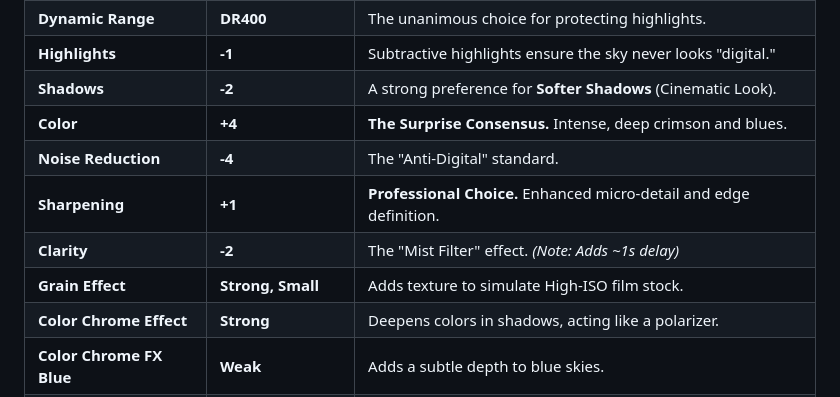
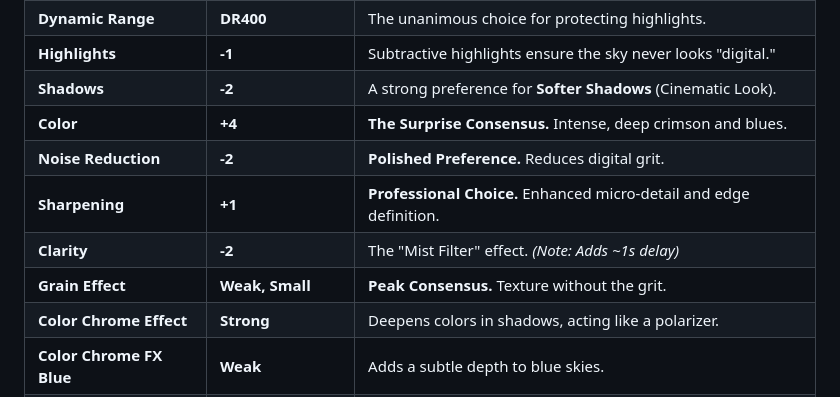
Before and after one commit to Niteeshkanungo/fujisims, a Markdown page: README.md, the part around the change. Drawn GitHub-style.

Commit message:
Refinement: Reduced graininess in Nishti Recipe (Weak Grain, NR -2) for a smoother aesthetic

```diff
--- a/README.md
+++ b/README.md
@@ -28,10 +28,10 @@ By applying the **Likeability Index**—identifying the "Peak Preference" for ev
 | **Highlights** | **-1** | Subtractive highlights ensure the sky never looks "digital." |
 | **Shadows** | **-2** | A strong preference for **Softer Shadows** (Cinematic Look). |
 | **Color** | **+4** | **The Surprise Consensus.** Intense, deep crimson and blues. |
-| **Noise Reduction** | **-4** | The "Anti-Digital" standard. |
+| **Noise Reduction** | **-2** | **Polished Preference.** Reduces digital grit. |
 | **Sharpening** | **+1** | **Professional Choice.** Enhanced micro-detail and edge definition. |
 | **Clarity** | **-2** | The "Mist Filter" effect. *(Note: Adds ~1s delay)* |
-| **Grain Effect** | **Strong, Small** | Adds texture to simulate High-ISO film stock. |
+| **Grain Effect** | **Weak, Small** | **Peak Consensus.** Texture without the grit. |
 | **Color Chrome Effect** | **Strong** | Deepens colors in shadows, acting like a polarizer. |
 | **Color Chrome FX Blue** | **Weak** | Adds a subtle depth to blue skies. |
 | **White Balance** | **Auto, R:-1 B:-5** | A "Modern/Cinematic Cool" shift found in high-end editorial work. |
```
Also changed, not shown: images/chrome_color_corr.png, images/contrast_map.png, images/nostalgia_pop.png, images/sharpness_nr_corr.png, images/structure_index.png, 2 other files.
